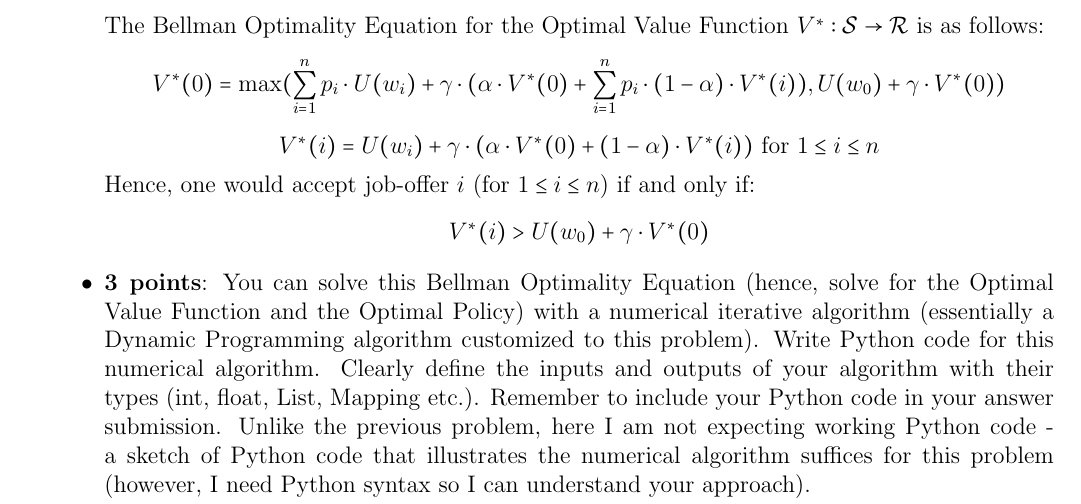
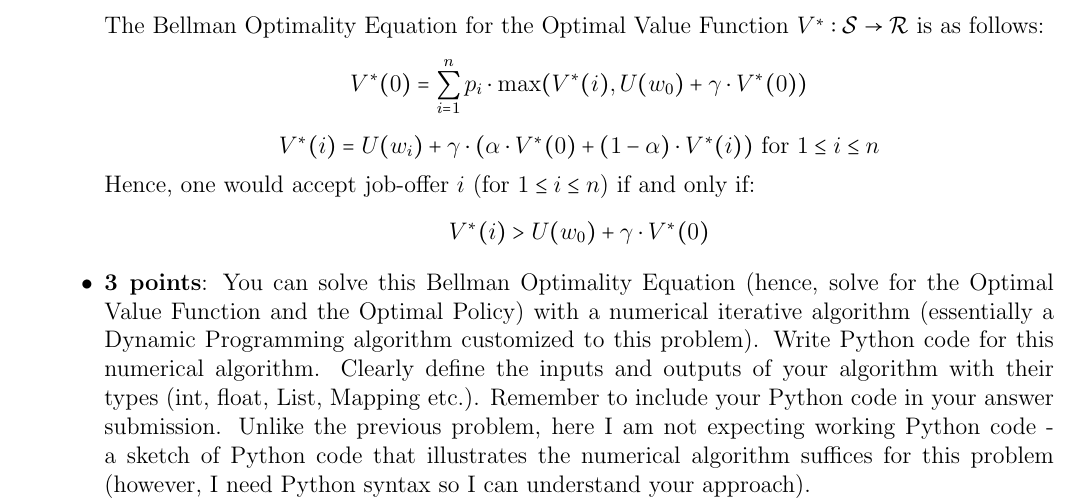
Before and after one commit to coverdrive/technical-documents, a LaTeX problem sheet (finance/cme241/midterm-2020-solutions.tex): part of page 4 of 5, cut so that both start at the same text. Compiled offline with pdfLaTeX.

Commit message:
fixed small things

```diff
--- a/finance/cme241/midterm-2020-solutions.tex
+++ b/finance/cme241/midterm-2020-solutions.tex
@@ -114,7 +114,7 @@ $$R(0,D) = U(w_0)$$
 $$R(i,A) = U(w_i) \text{ for } 1 \leq i \leq n$$
 
 The Bellman Optimality Equation for the Optimal Value Function $V^* : \mathcal{S} \rightarrow \mathcal{R}$ is as follows:
-$$V^*(0) = \max(\sum_{i=1}^n p_i \cdot U(w_i) + \gamma \cdot (\alpha \cdot V^*(0) + \sum_{i=1}^n p_i \cdot (1 - \alpha) \cdot V^*(i)), U(w_0) + \gamma \cdot V^*(0))$$
+$$V^*(0) = \sum_{i=1}^n p_i \cdot \max(V^*(i), U(w_0) + \gamma \cdot V^*(0))$$
 $$V^*(i) = U(w_i) + \gamma \cdot (\alpha \cdot V^*(0) + (1 - \alpha) \cdot V^*(i)) \text{ for } 1 \leq i \leq n$$
 Hence, one would accept job-offer $i$ (for $1 \leq i \leq n$) if and only if:
 $$V^*(i) > U(w_0) + \gamma \cdot V^*(0)$$
```
Also changed, not shown: finance/cme241/midterm-2020-solutions.pdf.
